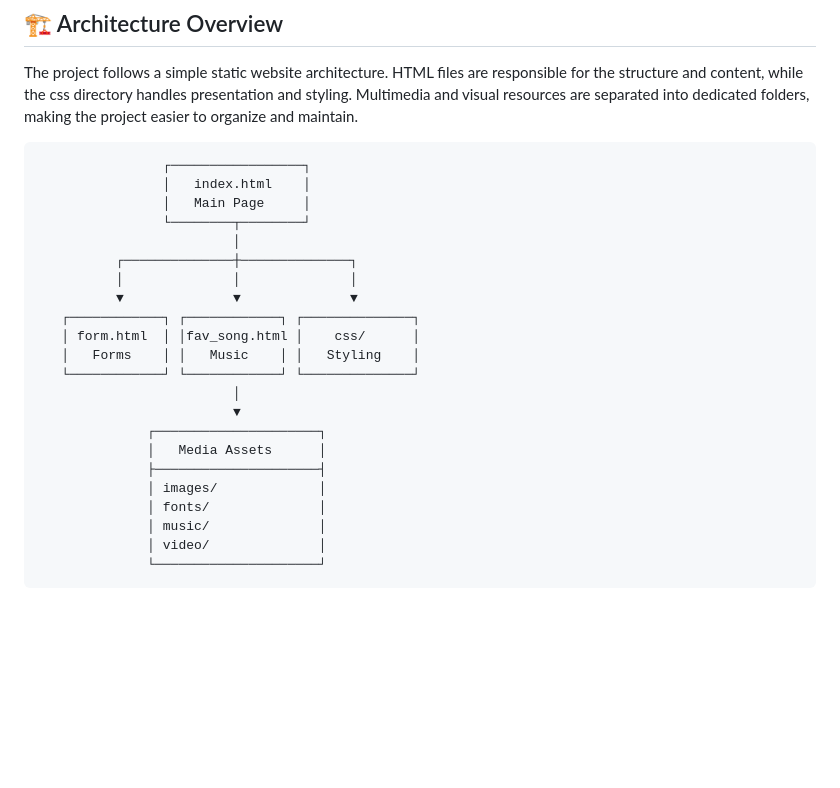
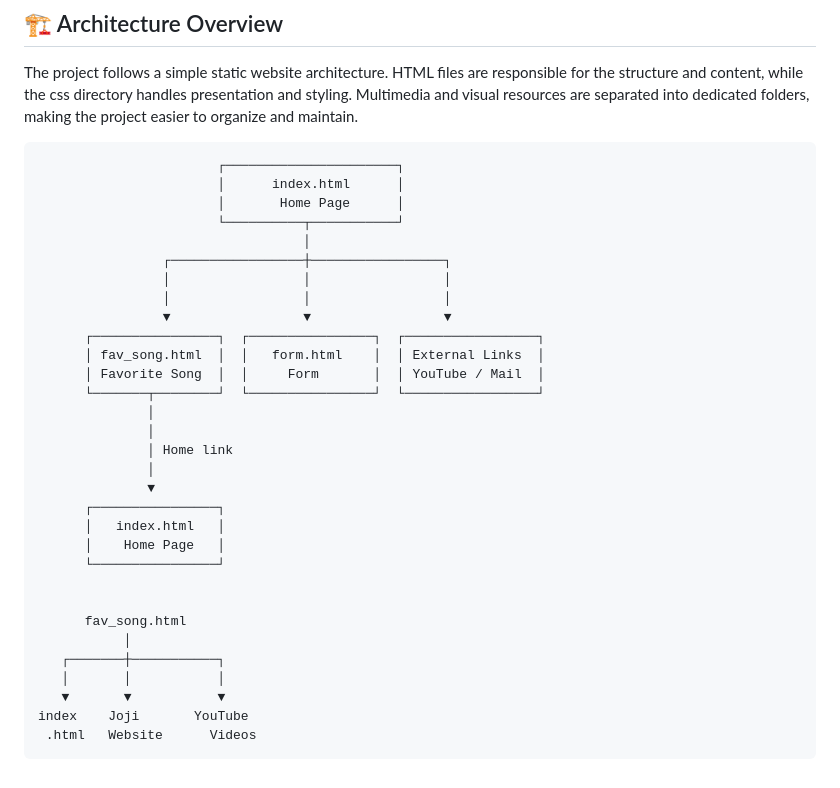
Before and after one commit to Priyanshu-Rawat-Entropy/My-First-Website, a Markdown page: README.md, the part around the change. Drawn GitHub-style; blank space fills up the shorter version.

```diff
--- a/README.md
+++ b/README.md
@@ -76,25 +76,34 @@ My-First-Website/
 
 The project follows a simple static website architecture. HTML files are responsible for the structure and content, while the css directory handles presentation and styling. Multimedia and visual resources are separated into dedicated folders, making the project easier to organize and maintain.
 
-                    ┌─────────────────┐
-                    │   index.html    │
-                    │   Main Page     │
-                    └────────┬────────┘
-                             │
-              ┌──────────────┼──────────────┐
-              │              │              │
-              ▼              ▼              ▼
-       ┌────────────┐ ┌────────────┐ ┌──────────────┐
-       │ form.html  │ │fav_song.html │    css/      │
-       │   Forms    │ │   Music    │ │   Styling    │
-       └────────────┘ └────────────┘ └──────────────┘
-                             │
-                             ▼
-                  ┌─────────────────────┐
-                  │   Media Assets      │
-                  ├─────────────────────┤
-                  │ images/             │
-                  │ fonts/              │
-                  │ music/              │
-                  │ video/              │
-                  └─────────────────────┘
+                           ┌──────────────────────┐
+                           │      index.html      │
+                           │       Home Page      │
+                           └──────────┬───────────┘
+                                      │
+                    ┌─────────────────┼─────────────────┐
+                    │                 │                 │
+                    │                 │                 │
+                    ▼                 ▼                 ▼
+          ┌────────────────┐  ┌────────────────┐  ┌─────────────────┐
+          │ fav_song.html  │  │   form.html    │  │ External Links  │
+          │ Favorite Song  │  │     Form       │  │ YouTube / Mail  │
+          └───────┬────────┘  └────────────────┘  └─────────────────┘
+                  │
+                  │
+                  │ Home link
+                  │
+                  ▼
+          ┌────────────────┐
+          │   index.html   │
+          │    Home Page   │
+          └────────────────┘
+
+
+          fav_song.html
+               │
+       ┌───────┼───────────┐
+       │       │           │
+       ▼       ▼           ▼
+    index    Joji       YouTube
+     .html   Website      Videos
```
